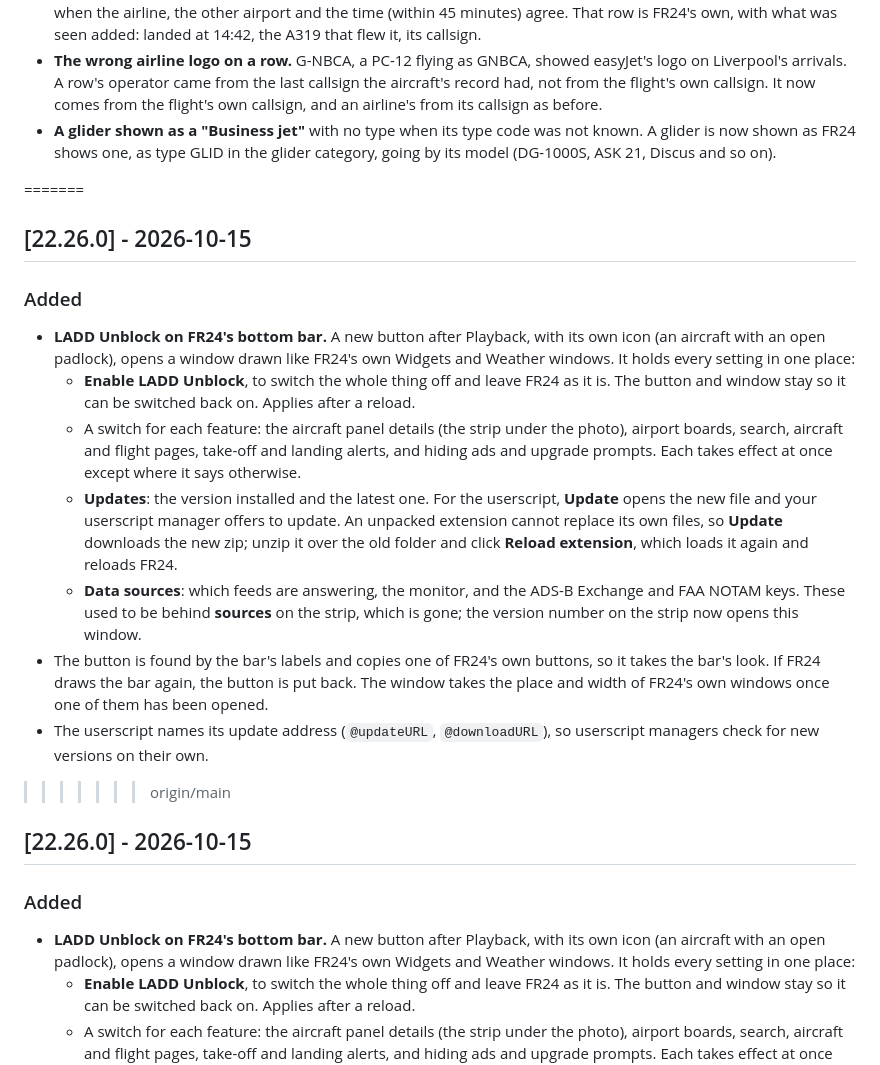
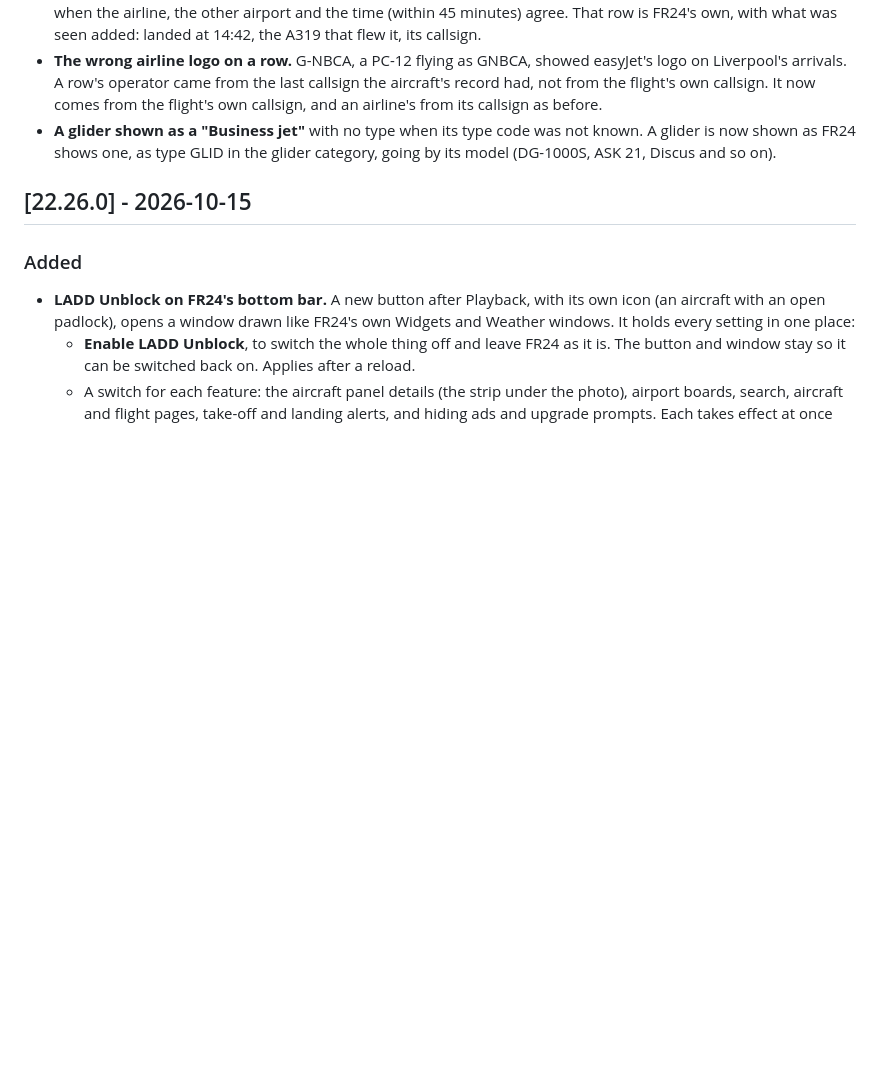
Before and after one commit to FinlayC1/fr24-ladd-unblocker, a Markdown page: CHANGELOG.md, the part around the change. Drawn GitHub-style; blank space fills up the shorter version.

```diff
--- a/CHANGELOG.md
+++ b/CHANGELOG.md
@@ -15,18 +15,6 @@ All notable changes to the FR24 LADD Unblocker. Versions follow `MAJOR.MINOR.PAT
 - **The wrong airline logo on a row.** G-NBCA, a PC-12 flying as GNBCA, showed easyJet's logo on Liverpool's arrivals. A row's operator came from the last callsign the aircraft's record had, not from the flight's own callsign. It now comes from the flight's own callsign, and an airline's from its callsign as before.
 - **A glider shown as a "Business jet"** with no type when its type code was not known. A glider is now shown as FR24 shows one, as type GLID in the glider category, going by its model (DG-1000S, ASK 21, Discus and so on).
 
-=======
-## [22.26.0] - 2026-10-15
-
-### Added
-- **LADD Unblock on FR24's bottom bar.** A new button after Playback, with its own icon (an aircraft with an open padlock), opens a window drawn like FR24's own Widgets and Weather windows. It holds every setting in one place:
-  - **Enable LADD Unblock**, to switch the whole thing off and leave FR24 as it is. The button and window stay so it can be switched back on. Applies after a reload.
-  - A switch for each feature: the aircraft panel details (the strip under the photo), airport boards, search, aircraft and flight pages, take-off and landing alerts, and hiding ads and upgrade prompts. Each takes effect at once except where it says otherwise.
-  - **Updates**: the version installed and the latest one. For the userscript, **Update** opens the new file and your userscript manager offers to update. An unpacked extension cannot replace its own files, so **Update** downloads the new zip; unzip it over the old folder and click **Reload extension**, which loads it again and reloads FR24.
-  - **Data sources**: which feeds are answering, the monitor, and the ADS-B Exchange and FAA NOTAM keys. These used to be behind **sources** on the strip, which is gone; the version number on the strip now opens this window.
-- The button is found by the bar's labels and copies one of FR24's own buttons, so it takes the bar's look. If FR24 draws the bar again, the button is put back. The window takes the place and width of FR24's own windows once one of them has been opened.
-- The userscript names its update address (`@updateURL`, `@downloadURL`), so userscript managers check for new versions on their own.
->>>>>>> origin/main
 ## [22.26.0] - 2026-10-15
 
 ### Added
```
